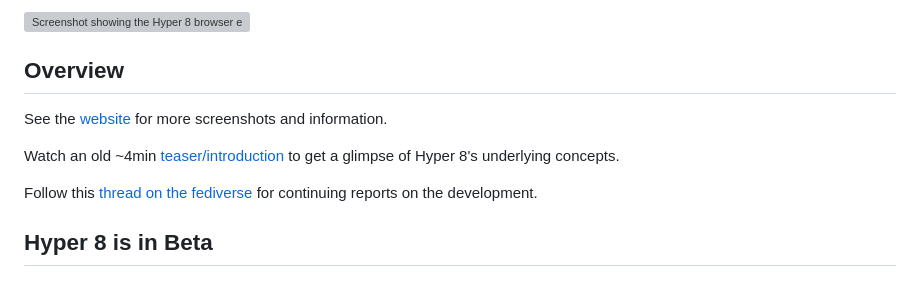
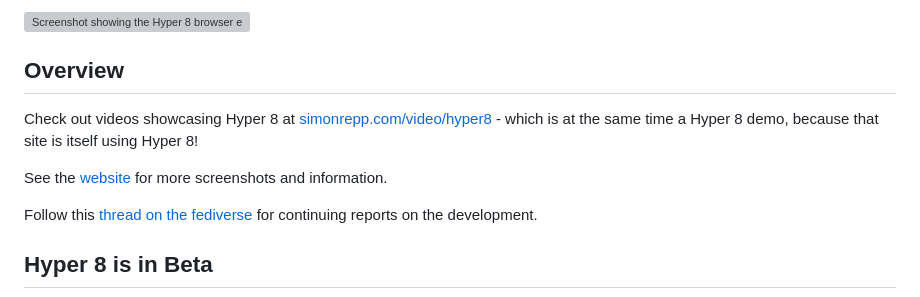
Before and after one commit to DineshKadiam/video-site-press, a Markdown page: README.md, the part around the change. GitHub-like rendering; grey boxes are pictures that could not be loaded.

Commit message:
Update video link in readme

```diff
--- a/README.md
+++ b/README.md
@@ -11,9 +11,9 @@ A static site generator for video
 
 ## Overview
 
+Check out videos showcasing Hyper 8 at [simonrepp.com/video/hyper8](https://simonrepp.com/video/hyper8/) - which is at the same time a Hyper 8 demo, because that site is itself using Hyper 8!
+
 See the [website](https://simonrepp.com/hyper8) for more screenshots and information.
-
-Watch an old ~4min [teaser/introduction](https://simonrepp.com/hyper8/teaser) to get a glimpse of Hyper 8's underlying concepts.
 
 Follow this [thread on the fediverse](https://post.lurk.org/@freebliss/112043777597496559) for continuing reports on the development.
 
```
